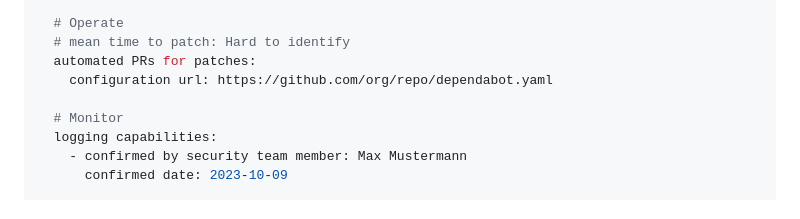
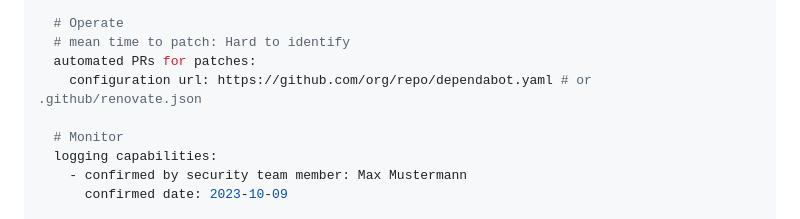
Before and after one commit to devsecopsmaturitymodel/metricCA, a Markdown page: docs/ADR/yaml.md, the part around the change. Rendered like a GitHub page.

```diff
--- a/docs/ADR/yaml.md
+++ b/docs/ADR/yaml.md
@@ -117,7 +117,7 @@ activities:
   # Operate
   # mean time to patch: Hard to identify
   automated PRs for patches:
-    configuration url: https://github.com/org/repo/dependabot.yaml
+    configuration url: https://github.com/org/repo/dependabot.yaml # or .github/renovate.json
 
   # Monitor
   logging capabilities:
```
Also changed, not shown: docs/ADR/dashboard.md (+8 -0 lines), docs/architecture.png, docs/processFlowManual.png.
